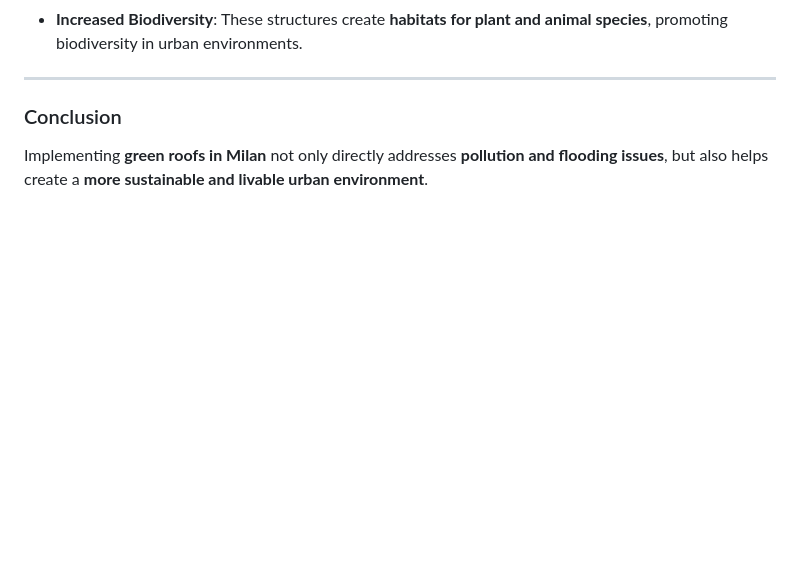
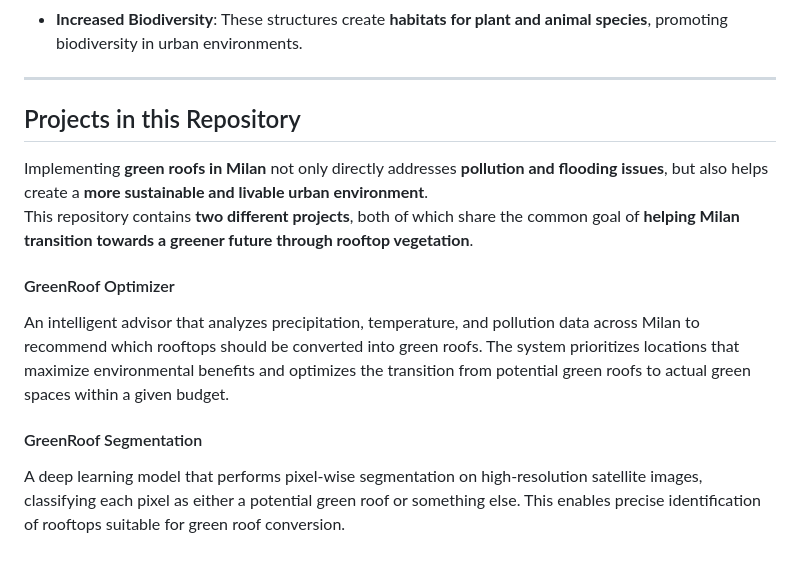
Before and after one commit to eddrive/Green-Roofs-in-Milan, a Markdown page: README.md, the part around one of its changes. Drawn GitHub-style; blank space fills up the shorter version.

```diff
--- a/README.md
+++ b/README.md
@@ -41,6 +39,13 @@ This process significantly decreases the risk of **urban flooding**, especially
 
 ---
 
-### Conclusion
+## Projects in this Repository
 
 Implementing **green roofs in Milan** not only directly addresses **pollution and flooding issues**, but also helps create a **more sustainable and livable urban environment**.
+This repository contains **two different projects**, both of which share the common goal of **helping Milan transition towards a greener future through rooftop vegetation**.
+
+#### GreenRoof Optimizer
+An intelligent advisor that analyzes precipitation, temperature, and pollution data across Milan to recommend which rooftops should be converted into green roofs. The system prioritizes locations that maximize environmental benefits and optimizes the transition from potential green roofs to actual green spaces within a given budget.
+
+#### GreenRoof Segmentation
+A deep learning model that performs pixel-wise segmentation on high-resolution satellite images, classifying each pixel as either a potential green roof or something else. This enables precise identification of rooftops suitable for green roof conversion.
```
Also changed, not shown: other parts of README.md (+0 -2 lines).
